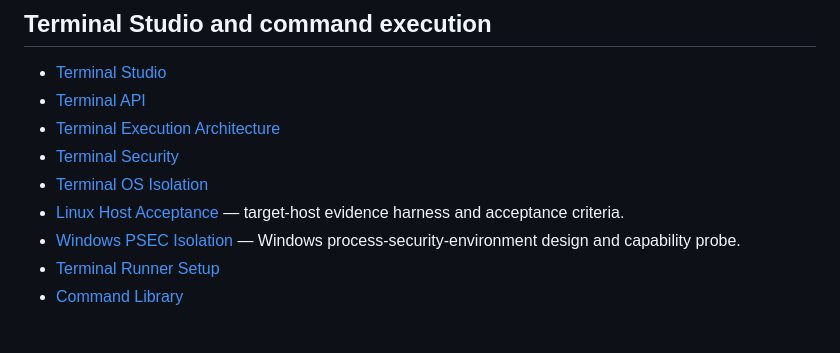
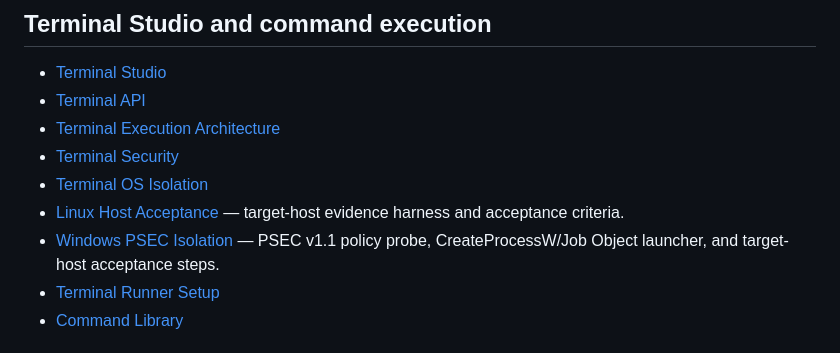
Before and after one commit to phakphum12345/development_control_platform, a Markdown page: docs/INDEX.md, the part around the change. Drawn GitHub-style.

Commit message:
docs(terminal): index Windows PSEC acceptance workflow

```diff
--- a/docs/INDEX.md
+++ b/docs/INDEX.md
@@ -71,7 +71,7 @@
 - [Terminal Security](DCP-TERMINAL-SECURITY.md)
 - [Terminal OS Isolation](DCP-TERMINAL-OS-ISOLATION.md)
 - [Linux Host Acceptance](DCP-LINUX-HOST-ACCEPTANCE.md) — target-host evidence harness and acceptance criteria.
-- [Windows PSEC Isolation](DCP-WINDOWS-PSEC-ISOLATION.md) — Windows process-security-environment design and capability probe.
+- [Windows PSEC Isolation](DCP-WINDOWS-PSEC-ISOLATION.md) — PSEC v1.1 policy probe, CreateProcessW/Job Object launcher, and target-host acceptance steps.
 - [Terminal Runner Setup](DCP-TERMINAL-RUNNER-SETUP.md)
 - [Command Library](DCP-COMMAND-LIBRARY.md)
 
```
